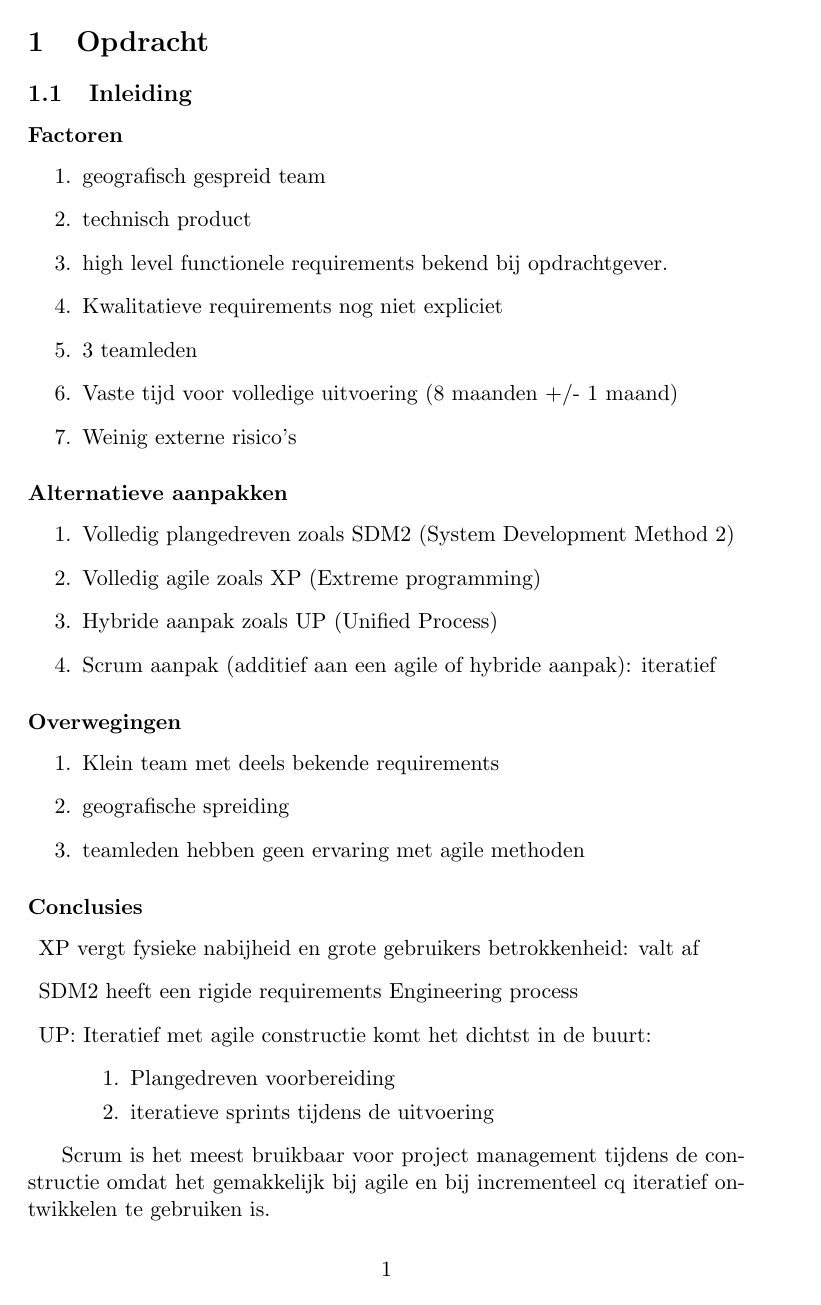
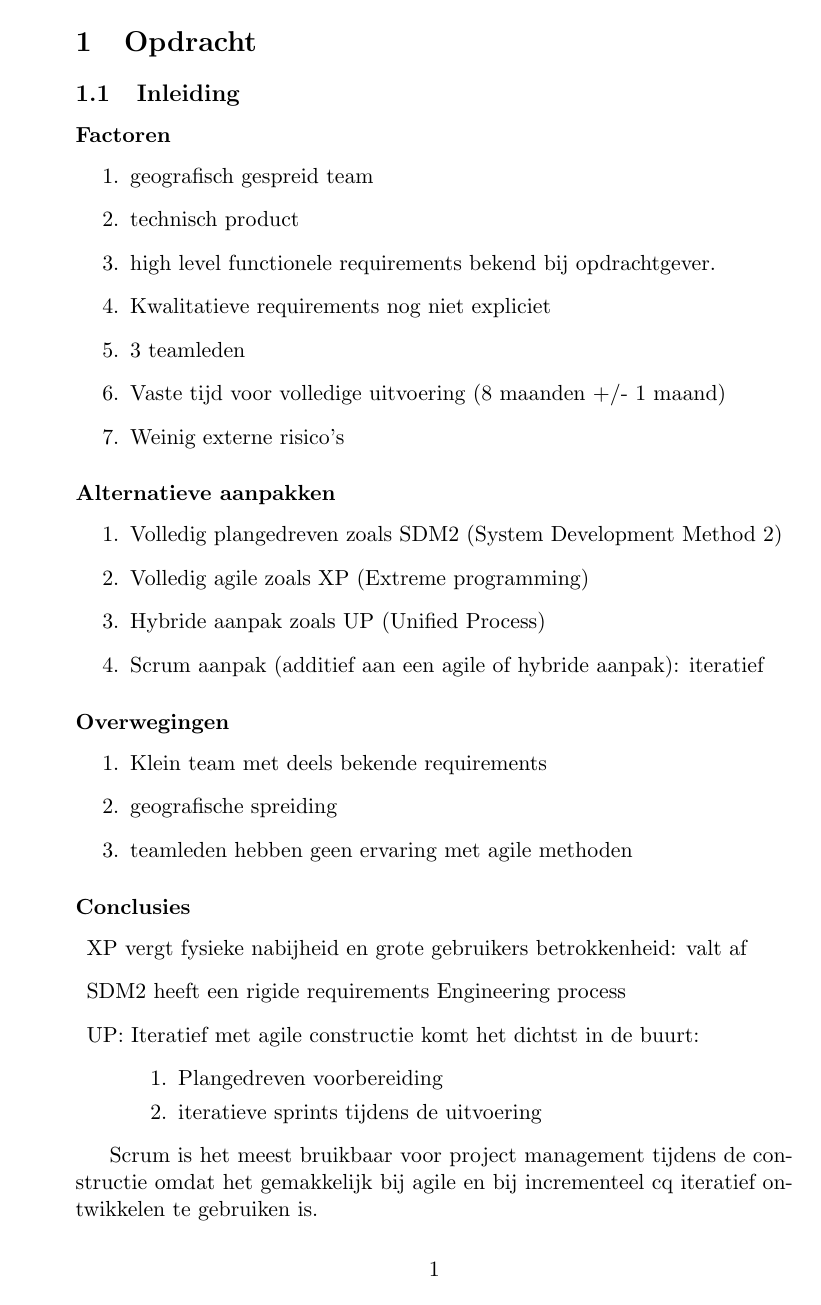
Before and after one commit to bvgastel/xmas, a LaTeX document (preparation/plan.tex): page 1 of 15 before the commit and page 1 of 14 after it. Compiled offline with pdfLaTeX.

Commit message:
Empty Images with draft option!
1)De draft optie verwijdert uit plan.tex , deze zorgt ervoor dat je een
lege plek ziet op de plaats van een image.
2)door singleside te kiezen staat alles netjes op een zelfde lijn

```diff
--- a/preparation/plan.tex
+++ b/preparation/plan.tex
@@ -1,4 +1,4 @@
-\documentclass[a4paper,11pt,twoside,draft]{article}
+\documentclass[a4paper,11pt,singleside]{article}
 
 \usepackage{ucs}
 \usepackage{subfigure}
```
Also changed, not shown: preparation/plan-5-planning.tex (+1 -1 lines).
